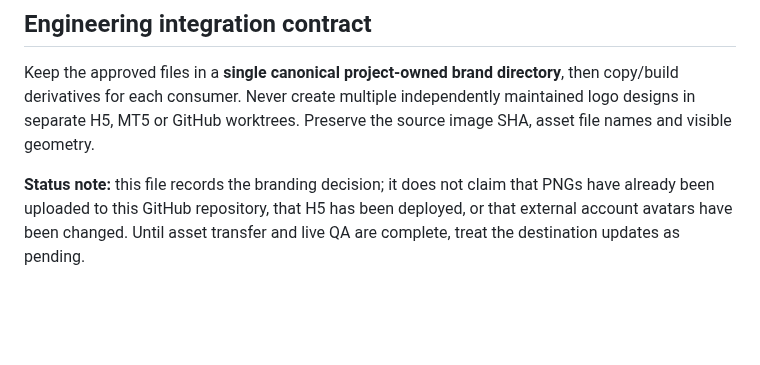
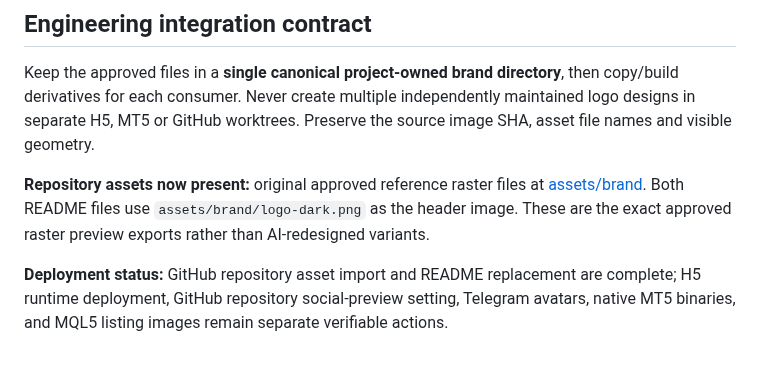
Before and after one commit to lichunboa/OrderCanvas, a Markdown page: docs/BRAND.md, the part around the change. Rendered like a GitHub page; blank space fills up the shorter version.

```diff
--- a/docs/BRAND.md
+++ b/docs/BRAND.md
@@ -33,4 +33,6 @@ The only approved reference is the **second refined OrderCanvas visual identity
 ## Engineering integration contract
 Keep the approved files in a **single canonical project-owned brand directory**, then copy/build derivatives for each consumer. Never create multiple independently maintained logo designs in separate H5, MT5 or GitHub worktrees. Preserve the source image SHA, asset file names and visible geometry.
 
-**Status note:** this file records the branding decision; it does not claim that PNGs have already been uploaded to this GitHub repository, that H5 has been deployed, or that external account avatars have been changed. Until asset transfer and live QA are complete, treat the destination updates as pending.
+**Repository assets now present:** original approved reference raster files at [assets/brand](../assets/brand). Both README files use `assets/brand/logo-dark.png` as the header image. These are the exact approved raster preview exports rather than AI-redesigned variants.
+
+**Deployment status:** GitHub repository asset import and README replacement are complete; H5 runtime deployment, GitHub repository social-preview setting, Telegram avatars, native MT5 binaries, and MQL5 listing images remain separate verifiable actions.
```
Also changed, not shown: README.md (+2 -0 lines), README.zh-CN.md (+2 -0 lines), assets/brand/README.md (added, +16 -0 lines), assets/brand/icon-512.png (added), assets/brand/logo-dark.png (added), assets/brand/logo-light.png (added), 1 other file.
